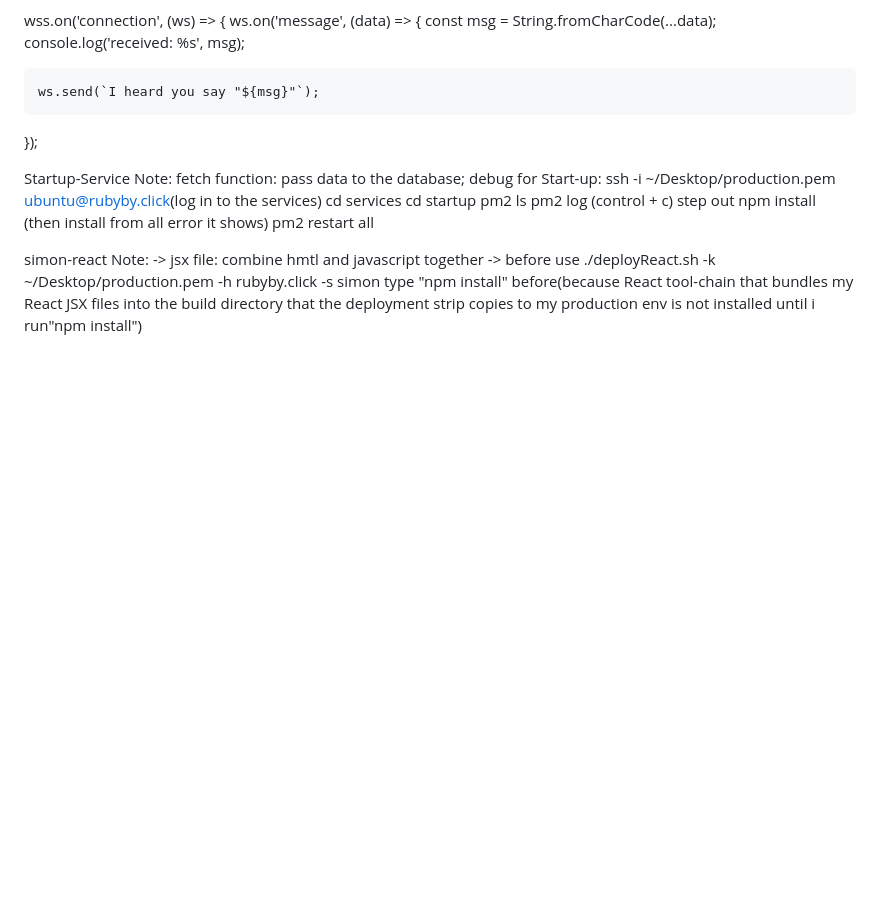
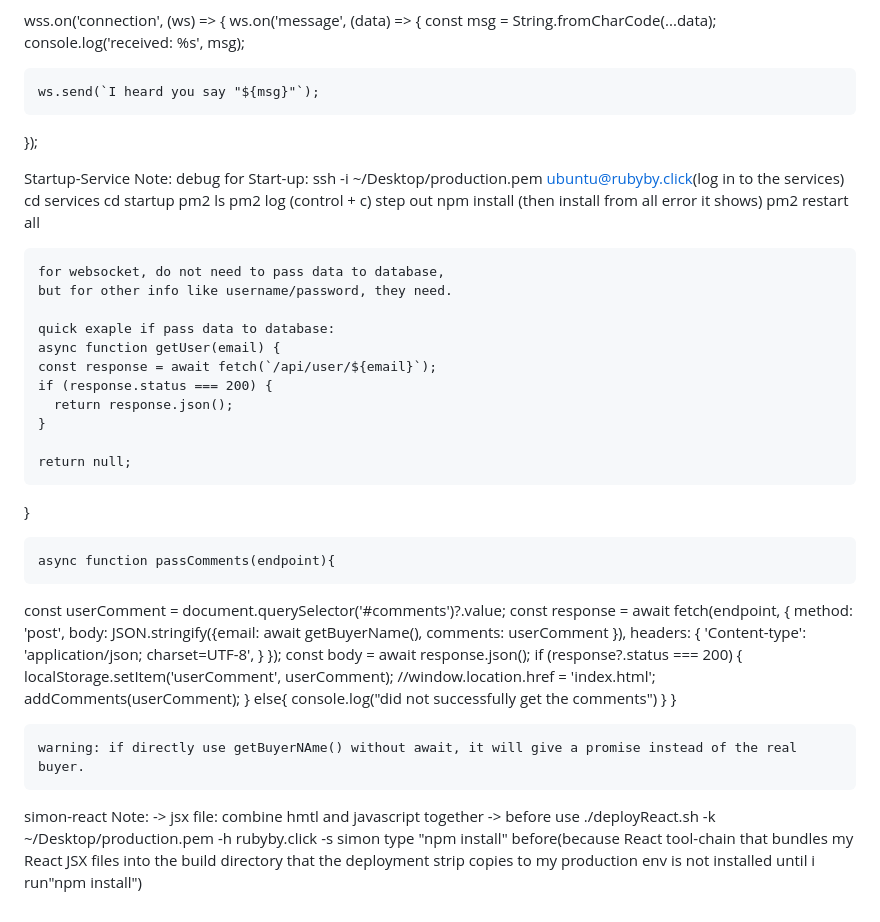
Before and after one commit to rugeby/cs260StartUp, a Markdown page: public/README.md, the part around the change. Drawn GitHub-style; blank space fills up the shorter version.

Commit message:
update again for startup-service note

```diff
--- a/public/README.md
+++ b/public/README.md
@@ -578,7 +578,6 @@ console.log('received: %s', msg);
 
 
 Startup-Service Note:
-	fetch function: pass data to the database;
 	debug for Start-up:
 	ssh -i ~/Desktop/production.pem ubuntu@rubyby.click(log in to the services)
 	cd services
@@ -590,6 +589,44 @@ Startup-Service Note:
 	(then install from all error it shows)
 	pm2 restart all
 
+	for websocket, do not need to pass data to database,
+	but for other info like username/password, they need.
+
+	quick exaple if pass data to database:
+	async function getUser(email) {
+    const response = await fetch(`/api/user/${email}`);
+    if (response.status === 200) {
+      return response.json();
+    }
+
+    return null;
+  }
+
+	async function passComments(endpoint){
+  const userComment = document.querySelector('#comments')?.value;
+  const response = await fetch(endpoint, {
+      method: 'post',
+      body: JSON.stringify({email: await getBuyerName(),  comments: userComment }),
+      headers: {
+          'Content-type': 'application/json; charset=UTF-8',
+      }
+  });
+  const body = await response.json();
+  if (response?.status === 200) {
+      localStorage.setItem('userComment', userComment);
+      //window.location.href = 'index.html';
+      addComments(userComment);
+  }
+  else{
+      console.log("did not successfully get the comments")
+  }
+}
+
+	warning: if directly use getBuyerNAme() without await, it will give a promise instead of the real buyer.
+
+
+
+
 
 
 simon-react Note:
```
